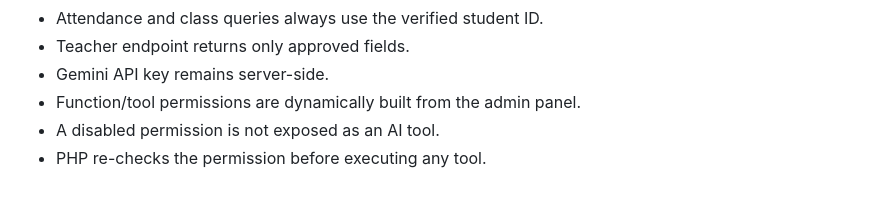
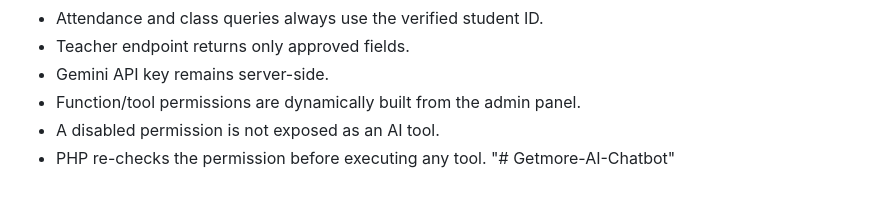
Before and after one commit to adeeshainduja/chat-assistant, a Markdown page: README.md, the part around the change. Rendered like a GitHub page.

```diff
--- a/README.md
+++ b/README.md
@@ -134,3 +134,4 @@ From the AI project directory:
 - Function/tool permissions are dynamically built from the admin panel.
 - A disabled permission is not exposed as an AI tool.
 - PHP re-checks the permission before executing any tool.
+"# Getmore-AI-Chatbot"
```
